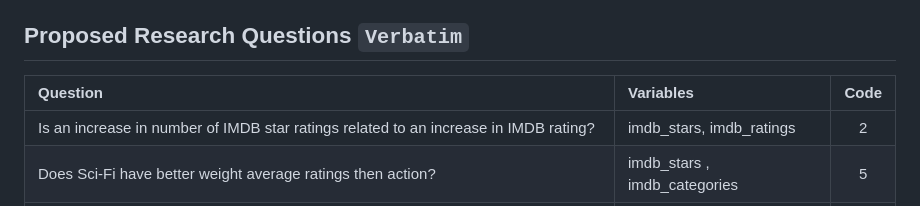
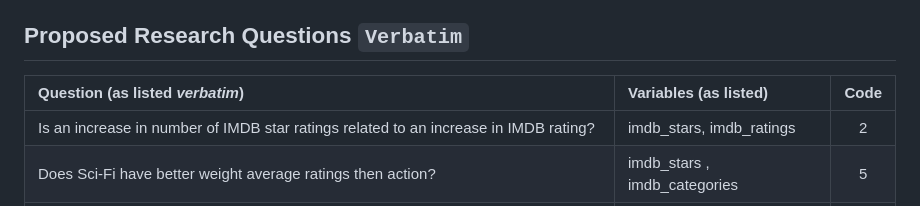
Before and after one commit to THOMASELOVE/431-classes-2024, a Markdown page: movies/breakout1_results.md, the part around the change. Drawn GitHub-style.

```diff
--- a/movies/breakout1_results.md
+++ b/movies/breakout1_results.md
@@ -26,7 +26,7 @@ Code | Group | Members | First Movie on [Our List](movie1ist.md) <br /> They've
 
 ## Proposed Research Questions `Verbatim`
 
-Question | Variables | Code
+Question (as listed *verbatim*) | Variables (as listed) | Code
 :---------------------------------------------- | :------------------------------ | :-:
 Is an increase in number of IMDB star ratings related to an increase in IMDB rating? | imdb_stars, imdb_ratings | 2
 Does Sci-Fi have better weight average ratings then action? | imdb_stars , imdb_categories  | 5
```
